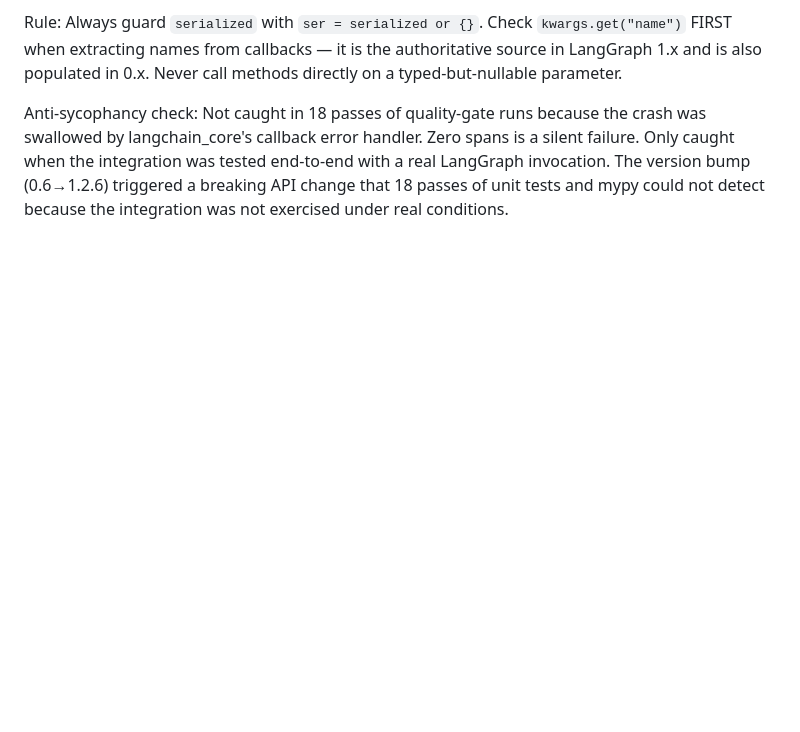
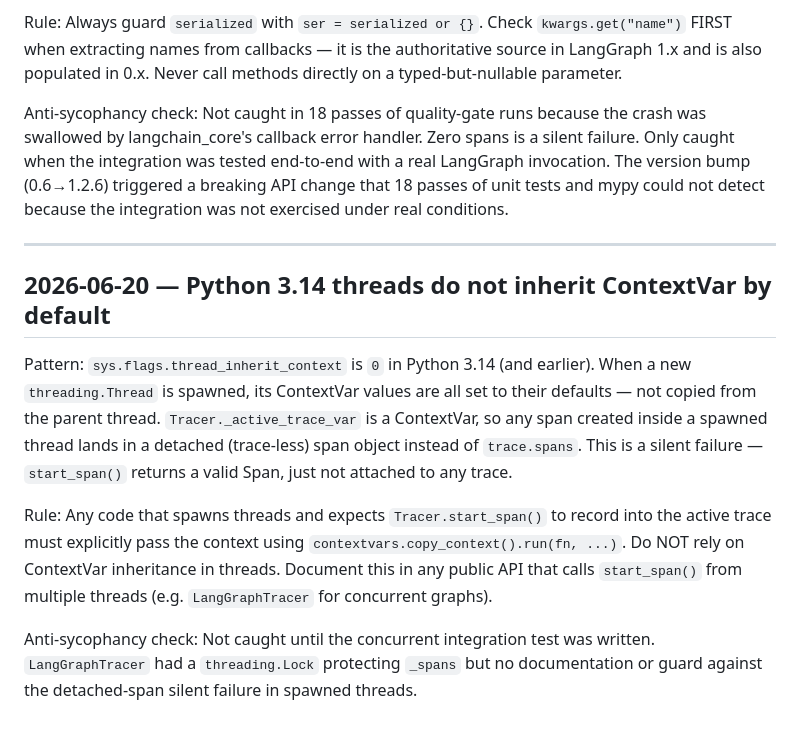
Before and after one commit to RudrenduPaul/agent-observability, a Markdown page: docs/lessons.md, the part around the change. GitHub-like rendering; blank space fills up the shorter version.

Commit message:
docs: add lesson on Python 3.14 thread ContextVar non-inheritance
threads do not inherit ContextVar by default in Python 3.14
(sys.flags.thread_inherit_context == 0); spans created inside spawned
threads are silently detached from the active trace unless callers use
contextvars.copy_context().run(). Discovered while writing the
concurrent LangGraph integration test.

Built by Rudrendu Paul, developed with Claude Code

```diff
--- a/docs/lessons.md
+++ b/docs/lessons.md
@@ -283,3 +283,23 @@ was swallowed by langchain_core's callback error handler. Zero spans is a silent
 Only caught when the integration was tested end-to-end with a real LangGraph invocation.
 The version bump (0.6→1.2.6) triggered a breaking API change that 18 passes of unit tests
 and mypy could not detect because the integration was not exercised under real conditions.
+
+---
+
+## 2026-06-20 — Python 3.14 threads do not inherit ContextVar by default
+
+Pattern: `sys.flags.thread_inherit_context` is `0` in Python 3.14 (and earlier). When a new
+`threading.Thread` is spawned, its ContextVar values are all set to their defaults — not
+copied from the parent thread. `Tracer._active_trace_var` is a ContextVar, so any span
+created inside a spawned thread lands in a detached (trace-less) span object instead of
+`trace.spans`. This is a silent failure — `start_span()` returns a valid Span, just not
+attached to any trace.
+
+Rule: Any code that spawns threads and expects `Tracer.start_span()` to record into the
+active trace must explicitly pass the context using `contextvars.copy_context().run(fn, ...)`.
+Do NOT rely on ContextVar inheritance in threads. Document this in any public API that
+calls `start_span()` from multiple threads (e.g. `LangGraphTracer` for concurrent graphs).
+
+Anti-sycophancy check: Not caught until the concurrent integration test was written.
+`LangGraphTracer` had a `threading.Lock` protecting `_spans` but no documentation or guard
+against the detached-span silent failure in spawned threads.
```
